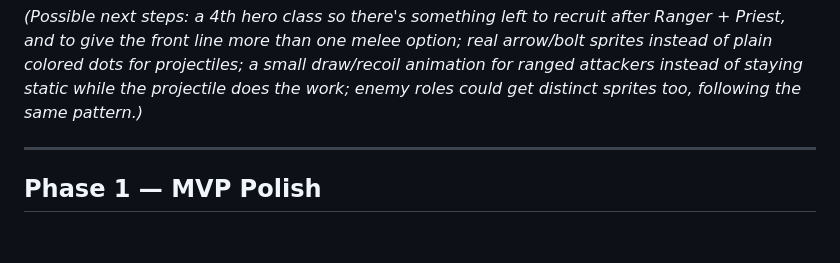
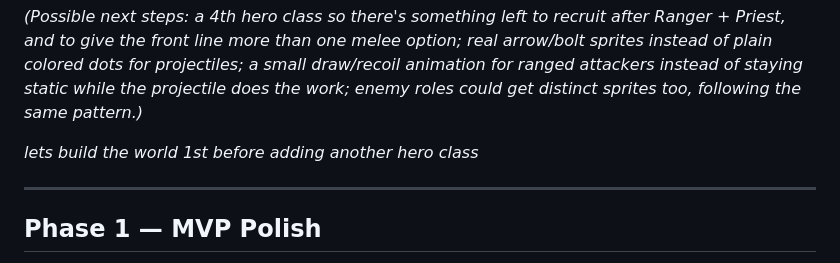
Before and after one commit to blueflaw/taskbar-hero, a Markdown page: ROADMAP.md, the part around the change. Drawn GitHub-style; blank space fills up the shorter version.

Commit message:
added some ideas to RADMAP.md

```diff
--- a/ROADMAP.md
+++ b/ROADMAP.md
@@ -51,6 +51,8 @@ real arrow/bolt sprites instead of plain colored dots for projectiles; a
 small draw/recoil animation for ranged attackers instead of staying static
 while the projectile does the work; enemy roles could get distinct sprites
 too, following the same pattern.)*
+
+*lets build the world 1st before adding another hero class*
 
 ---
 
```
